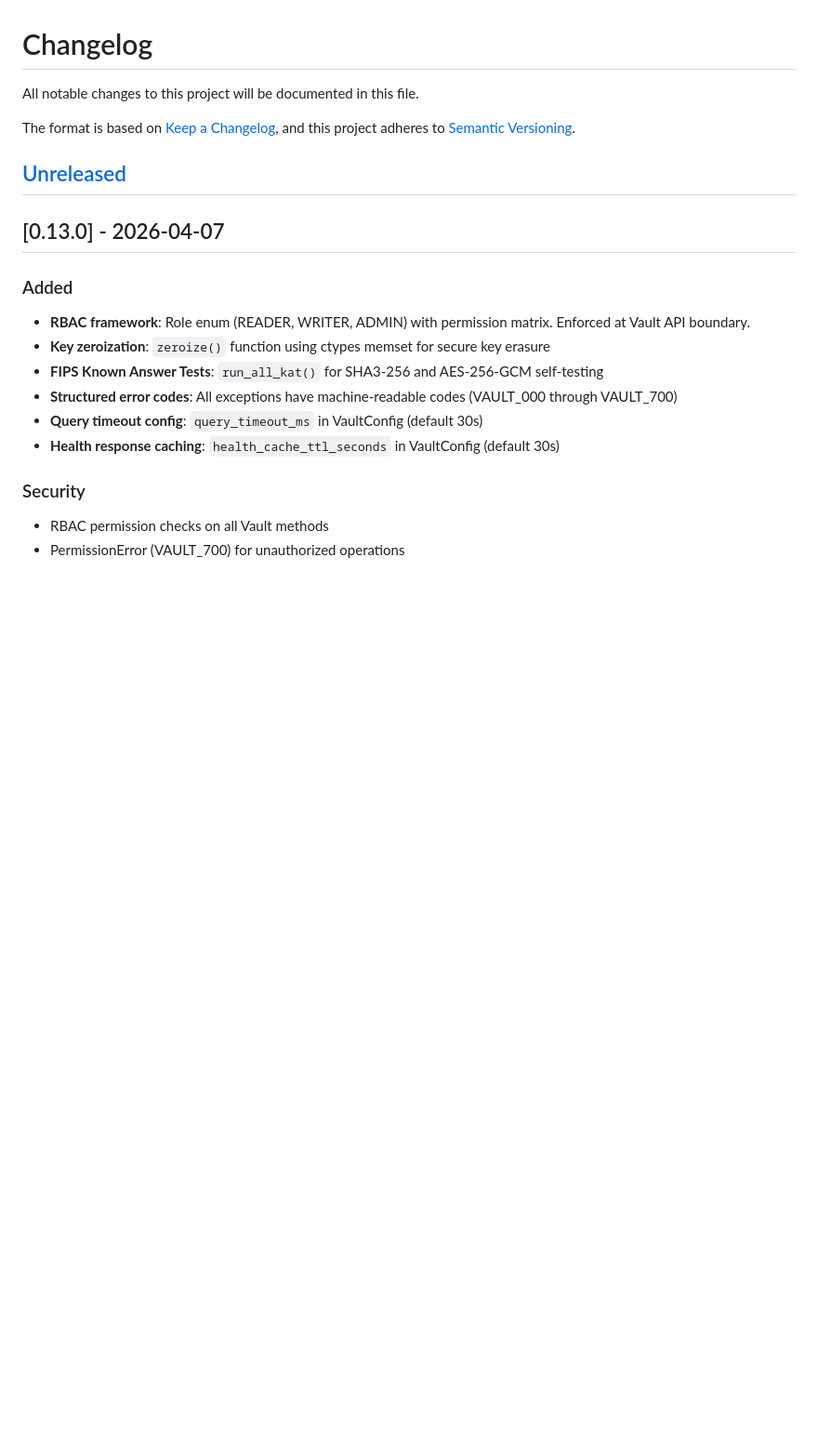
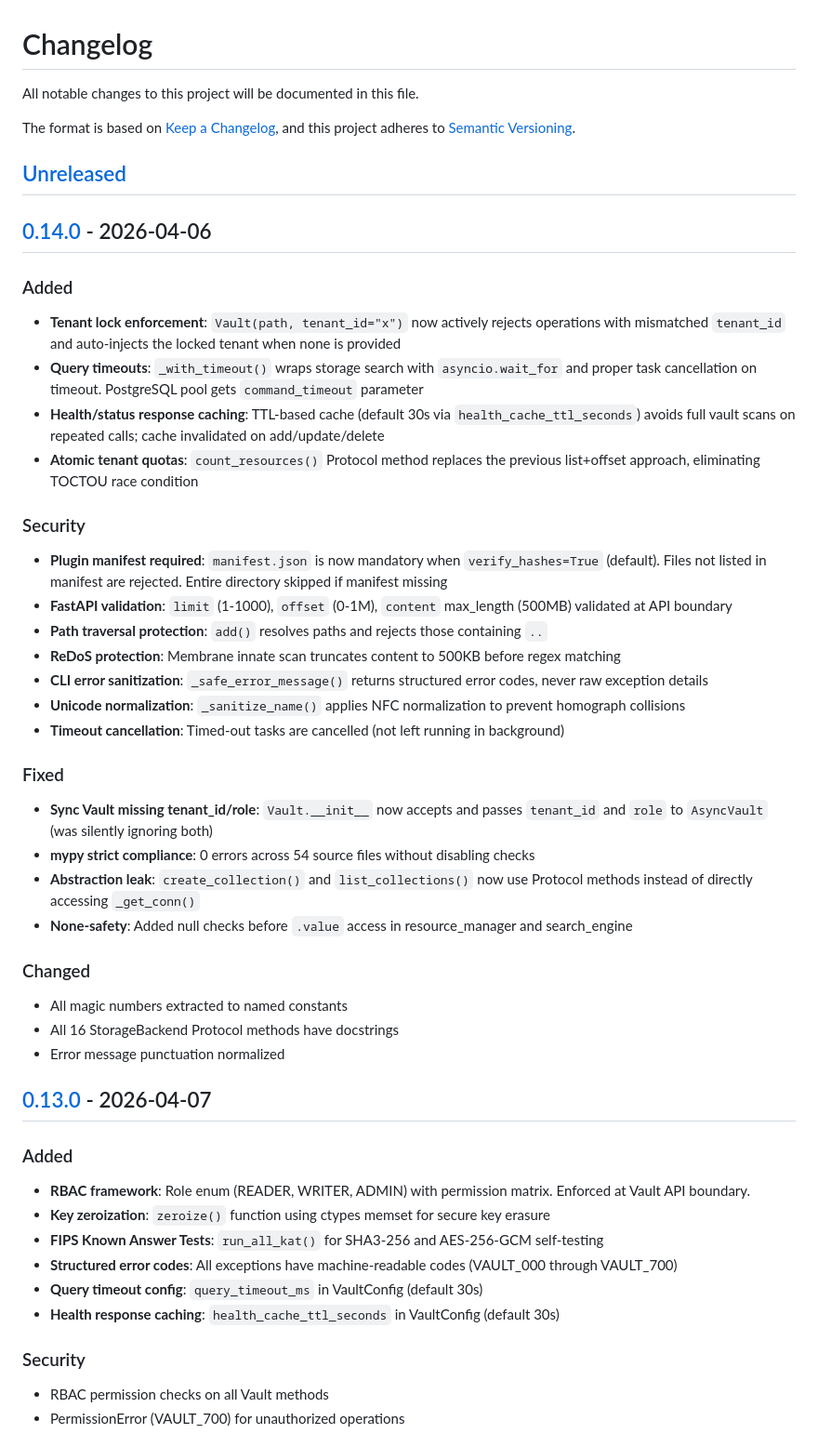
Before and after one commit to quantumpipes/vault, a Markdown page: CHANGELOG.md, the part around one of its changes. Shown at 93% size. GitHub-like rendering; blank space fills up the shorter version.

Commit message:
docs(vault): add v0.14.0 changelog entry, fix comparison links
Complete v0.14.0 changelog covering: tenant lock enforcement, query
timeouts, response caching, atomic quotas, security hardening (9
items), bug fixes (sync Vault, mypy, abstraction leak), and polish.
Fix all version comparison links (were only covering v0.1-v0.5).

```diff
--- a/CHANGELOG.md
+++ b/CHANGELOG.md
@@ -6,6 +6,34 @@ The format is based on [Keep a Changelog](https://keepachangelog.com/en/1.1.0/),
 and this project adheres to [Semantic Versioning](https://semver.org/spec/v2.0.0.html).
 
 ## [Unreleased]
+
+## [0.14.0] - 2026-04-06
+
+### Added
+- **Tenant lock enforcement**: `Vault(path, tenant_id="x")` now actively rejects operations with mismatched `tenant_id` and auto-injects the locked tenant when none is provided
+- **Query timeouts**: `_with_timeout()` wraps storage search with `asyncio.wait_for` and proper task cancellation on timeout. PostgreSQL pool gets `command_timeout` parameter
+- **Health/status response caching**: TTL-based cache (default 30s via `health_cache_ttl_seconds`) avoids full vault scans on repeated calls; cache invalidated on add/update/delete
+- **Atomic tenant quotas**: `count_resources()` Protocol method replaces the previous list+offset approach, eliminating TOCTOU race condition
+
+### Security
+- **Plugin manifest required**: `manifest.json` is now mandatory when `verify_hashes=True` (default). Files not listed in manifest are rejected. Entire directory skipped if manifest missing
+- **FastAPI validation**: `limit` (1-1000), `offset` (0-1M), `content` max_length (500MB) validated at API boundary
+- **Path traversal protection**: `add()` resolves paths and rejects those containing `..`
+- **ReDoS protection**: Membrane innate scan truncates content to 500KB before regex matching
+- **CLI error sanitization**: `_safe_error_message()` returns structured error codes, never raw exception details
+- **Unicode normalization**: `_sanitize_name()` applies NFC normalization to prevent homograph collisions
+- **Timeout cancellation**: Timed-out tasks are cancelled (not left running in background)
+
+### Fixed
+- **Sync Vault missing tenant_id/role**: `Vault.__init__` now accepts and passes `tenant_id` and `role` to `AsyncVault` (was silently ignoring both)
+- **mypy strict compliance**: 0 errors across 54 source files without disabling checks
+- **Abstraction leak**: `create_collection()` and `list_collections()` now use Protocol methods instead of directly accessing `_get_conn()`
+- **None-safety**: Added null checks before `.value` access in resource_manager and search_engine
+
+### Changed
+- All magic numbers extracted to named constants
+- All 16 StorageBackend Protocol methods have docstrings
+- Error message punctuation normalized
 
 ## [0.13.0] - 2026-04-07
 
```
Also changed, not shown: other parts of CHANGELOG.md (+10 -1 lines).
